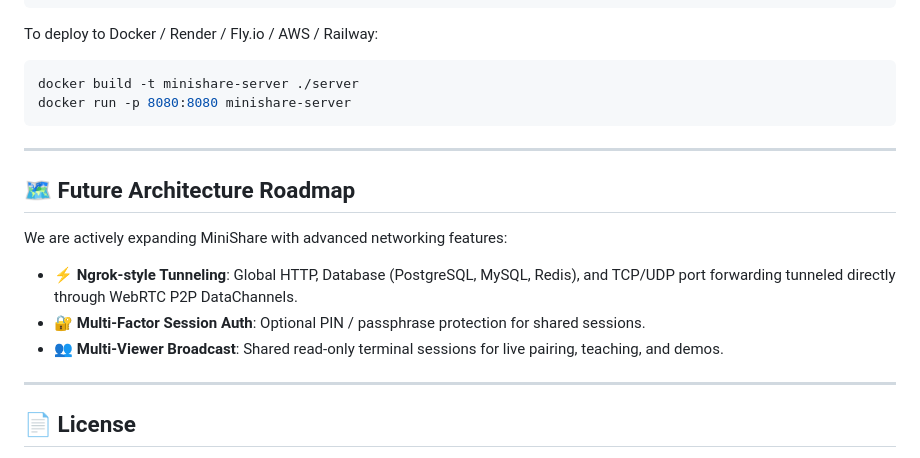
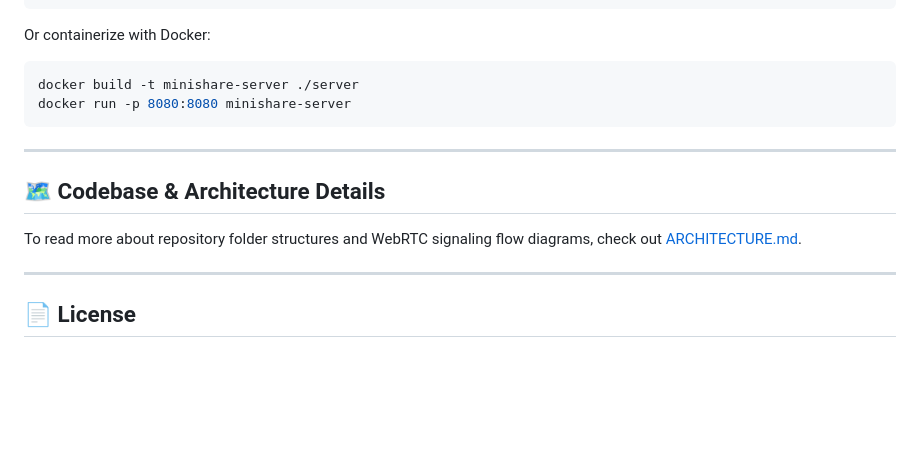
Before and after one commit to divamtech/MiniShare, a Markdown page: README.md, the part around one of its changes. Drawn GitHub-style; blank space fills up the shorter version.

````diff
--- a/README.md
+++ b/README.md
@@ -120,7 +126,6 @@ go mod tidy
 go run main.go --port 8080
 ```
-
-To deploy to Docker / Render / Fly.io / AWS / Railway:
+Or containerize with Docker:
 ```bash
 docker build -t minishare-server ./server
 docker run -p 8080:8080 minishare-server
@@ -128,13 +133,9 @@ docker run -p 8080:8080 minishare-server
 
 ---
 
-## 🗺️ Future Architecture Roadmap
+## 🗺️ Codebase & Architecture Details
 
-We are actively expanding MiniShare with advanced networking features:
-
-- **⚡ Ngrok-style Tunneling**: Global HTTP, Database (PostgreSQL, MySQL, Redis), and TCP/UDP port forwarding tunneled directly through WebRTC P2P DataChannels.
-- **🔐 Multi-Factor Session Auth**: Optional PIN / passphrase protection for shared sessions.
-- **👥 Multi-Viewer Broadcast**: Shared read-only terminal sessions for live pairing, teaching, and demos.
+To read more about repository folder structures and WebRTC signaling flow diagrams, check out [ARCHITECTURE.md](./ARCHITECTURE.md).
 
 ---
 
````
Also changed, not shown: other parts of README.md (+106 -100 lines), ARCHITECTURE.md (added, +71 -0 lines), assets/app_terminal_preview.jpg (added), assets/landing_preview.jpg (added), 4 other files.
